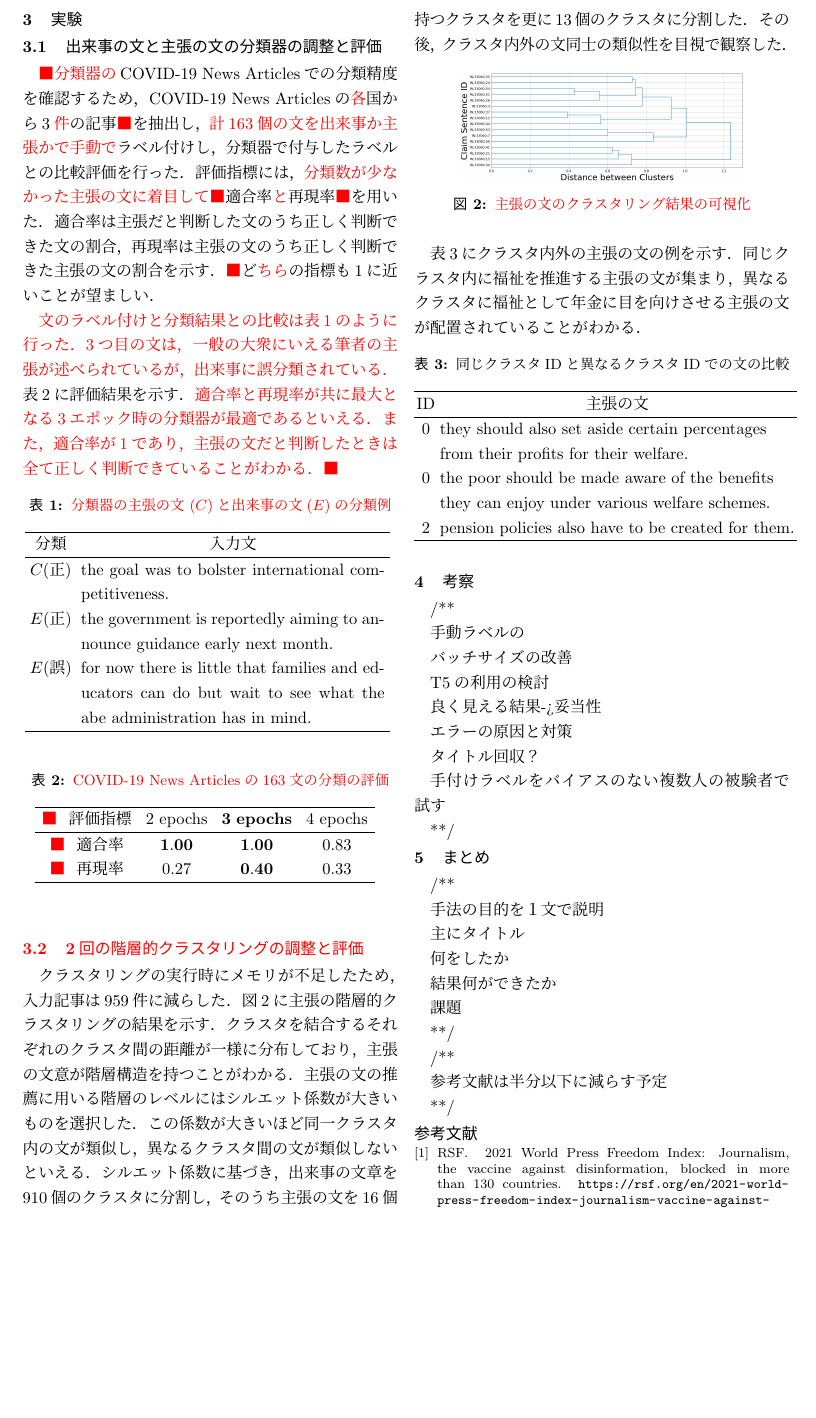
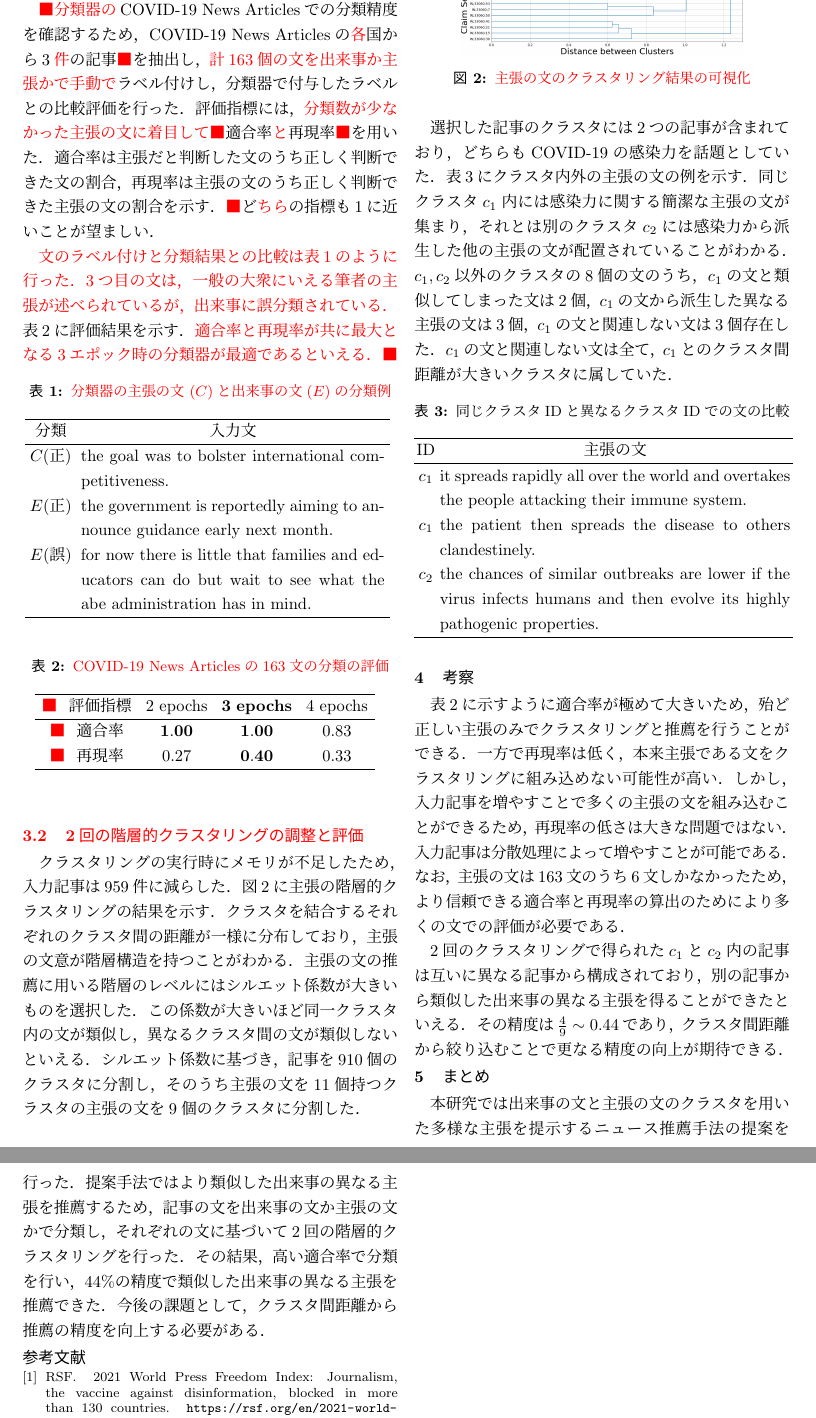
Before and after one commit to KataokaNagi/data-engineering-lab, a LaTeX CV (graduation-thesis/second-half/resume/resume.tex): part of page 2 of 3 before the commit and two parts of pages 2 and 3 of 3 after it, the two joined at a grey line, cut so that both start at the same text, the shorter picture padded with empty space. Compiled offline with pLaTeX and dvipdfmx.

Commit message:
update: fill all sections (not checked)

```diff
--- a/graduation-thesis/second-half/resume/resume.tex
+++ b/graduation-thesis/second-half/resume/resume.tex
@@ -268,5 +268,5 @@ Nils\textcolor{red}{ら}が公開しているparaphrase-MiniLM-L6-v2を使用し
 % 無数
-\textcolor{red}{複数}の出来事と対応する主張の文をクラスタリングした．
+\textcolor{red}{複数}の出来事と対応する主張の文を\textcolor{red}{抽出して}クラスタリングした．
 
 
 %%%%%%%%%%%%%%%%%%%%%%%%%%%%%%%%%%%%%%%%%%%
@@ -312,7 +312,7 @@ COVID-19 News Articlesの\textcolor{red}{各}国から3\textcolor{red}{件}の
 表\ref{classification_evaluation}に評価結果を示す．
 \textcolor{red}{
 適合率と再現率が共に最大となる3エポック時の分類器が最適であるといえる．
-また，適合率が1であり，主張の文だと判断したときは全て正しく判断できていることがわかる．
+% また，適合率が1であり，主張の文だと判断したときは全て正しく判断できていることがわかる．
 ■
 }
 % \textcolor{red}{学習ごとに}損失関数の出力が単調増加していたため，エポック数が大きいと訓練データ以外のデータ
@@ -415,7 +415,7 @@ COVID-19 News Articlesの\textcolor{red}{各}国から3\textcolor{red}{件}の
 %   Sil(i) &= \frac{b(i) - a(i)}{\max ( b(i) , a(i))}
 %   \label{silhouette_coefficient}
 % \end{align}
-シルエット係数に基づき，出来事の文章を910個のクラスタに分割し，そのうち主張の文を16個持つクラスタを更に13個のクラスタに分割した．その後，クラスタ内外の文同士の類似性を目視で観察した．
+シルエット係数に基づき，記事を910個のクラスタに分割し，そのうち主張の文を11個持つクラスタの主張の文を9個のクラスタに分割した．
 % 図\ref{num_article_clusters_and_silhouette}，\ref{num_sentence_clusters_and_silhouette}に示すようにクラスタ数が入力文の数に近いときに$\overline{Sil(i)}$が最大値を取る．
 
 
@@ -452,10 +452,11 @@ COVID-19 News Articlesの\textcolor{red}{各}国から3\textcolor{red}{件}の
 % 	\label{num_sentence_clusters_and_silhouette}
 % \end{figure}
 
-表\ref{classification_result_samples}に
+選択した記事のクラスタには2つの記事が含まれており，どちらもCOVID-19の感染力を話題としていた．
+表\ref{clustering_result_samples}に
 % 図\ref{num_sentence_clusters_and_silhouette}でクラスタ数13，$\overline{Sil(i)} \sim 0.23$となるように主張の文のクラスタリングを行った結果の一部を示す．
 クラスタ内外の主張の文の例を示す．
-同じクラスタ内に福祉を推進する主張の文が集まり，異なるクラスタに福祉として年金に目を向けさせる主張の文が配置されていることがわかる．
+同じクラスタ$c_1$内には感染力に関する簡潔な主張の文が集まり，それとは別のクラスタ$c_2$には感染力から派生した他の主張の文が配置されていることがわかる．$c_1, c_2$以外のクラスタの8個の文のうち，$c_1$の文と類似してしまった文は2個，$c_1$の文から派生した異なる主張の文は3個，$c_1$の文と関連しない文は3個存在した．$c_1$の文と関連しない文は全て，$c_1$とのクラスタ間距離が大きいクラスタに属していた．
 % /** 定量化した主観評価を追加する？ **/
 
 \begin{table}[H]
@@ -464,25 +465,21 @@ COVID-19 News Articlesの\textcolor{red}{各}国から3\textcolor{red}{件}の
     }
   \centering
   {\tabcolsep=0.05cm
-    \begin{tabular}{clp{6cm}}
+    \begin{tabular}{cp{7.5cm}}
     \hline
     ID & \multicolumn{1}{c}{主張の文}
     \\
     \hline
-    0 & they should also set aside certain percentages
+    $c_1$ & it spreads rapidly all over the world and overtakes the people attacking their immune system.
     \\
-    & from their profits for their welfare.
+    $c_1$ & the patient then spreads the disease to others clandestinely.
     \\
-    0 & the poor should be made aware of the benefits
-    \\
-    & they can enjoy under various welfare schemes.
-    \\
-    2 & pension policies also have to be created for them.
+    $c_2$ & the chances of similar outbreaks are lower if the virus infects humans and then evolve its highly pathogenic properties.
     \\
     \hline
     \end{tabular}
   }
-  \label{classification_result_samples}
+  \label{clustering_result_samples}
 \end{table}
 
 % /**
@@ -513,50 +510,61 @@ COVID-19 News Articlesの\textcolor{red}{各}国から3\textcolor{red}{件}の
 %% Section 考察
 %%%%%%%%%%%%%%%%%%%%%%%%%%%%%%%%%%%%%%%%%%%
 \section{考察}
+表\ref{classification_evaluation}に示すように適合率が極めて大きいため，殆ど正しい主張のみでクラスタリングと推薦を行うことができる．
+一方で再現率は低く，本来主張である文をクラスタリングに組み込めない可能性が高い．
+しかし，入力記事を増やすことで多くの主張の文を組み込むことができるため，再現率の低さは大きな問題ではない．
+入力記事は分散処理によって増やすことが可能である．
+なお，主張の文は163文のうち6文しかなかったため，より信頼できる適合率と再現率の算出のためにより多くの文での評価が必要である．
 
-/**
+2回のクラスタリングで得られた$c_1$と$c_2$内の記事は互いに異なる記事から構成されており，別の記事から類似した出来事の異なる主張を得ることができたといえる．
+その精度は$\frac{4}{9}\sim0.44$であり，クラスタ間距離から絞り込むことで更なる精度の向上が期待できる．
+% /**
 
-手動ラベルの
+% 主観評価を被験者を増やして行う
 
-バッチサイズの改善
+% バッチサイズの改善
 
-T5の利用の検討
+% T5の利用の検討
 
-良く見える結果->妥当性
+% 良く見える結果->妥当性
 
-エラーの原因と対策
+% エラーの原因と対策
 
-タイトル回収？
+% タイトル回収？
 
-手付けラベルをバイアスのない複数人の被験者で試す
+% 手付けラベルをバイアスのない複数人の被験者で試す
 
-**/
+% **/
 
 
 %%%%%%%%%%%%%%%%%%%%%%%%%%%%%%%%%%%%%%%%%%%
 %% Section まとめ
 %%%%%%%%%%%%%%%%%%%%%%%%%%%%%%%%%%%%%%%%%%%
 \section{まとめ}
+本研究では出来事の文と主張の文のクラスタを用いた多様な主張を提示するニュース推薦手法の提案を行った．
+提案手法ではより類似した出来事の異なる主張を推薦するため，記事の文を出来事の文か主張の文かで分類し，それぞれの文に基づいて2回の階層的クラスタリングを行った．
+その結果，高い適合率で分類を行い，44\%の精度で類似した出来事の異なる主張を推薦できた．
+今後の課題として，クラスタ間距離から推薦の精度を向上する必要がある．
+% /**
 
-/**
+% 手法の目的を１文で説明
 
-手法の目的を１文で説明
+% 主にタイトル
 
-主にタイトル
+% 何をしたか
 
-何をしたか
+% 結果何ができたか
 
-結果何ができたか
+% 課題
 
-課題
+% **/
 
-**/
+% /**
 
-/**
+% 参考文献は半分以下に減らす予定
 
-参考文献は半分以下に減らす予定
+% **/
 
-**/
 %%%%%%%%%%%%%%%%%%%%%%%%%%%%%%%%%%%%%%%%%%%
 %% Section 研究状況
 %%%%%%%%%%%%%%%%%%%%%%%%%%%%%%%%%%%%%%%%%%%
```
Also changed, not shown: graduation-thesis/second-half/resume/img/process-07_sentences-cluster_color_dendrogram_reduced-data-to-959_Trim.png, graduation-thesis/second-half/resume/resume.tex (4 more changed lines).
